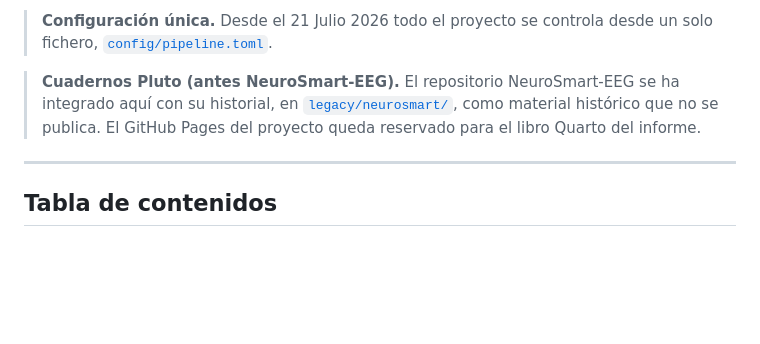
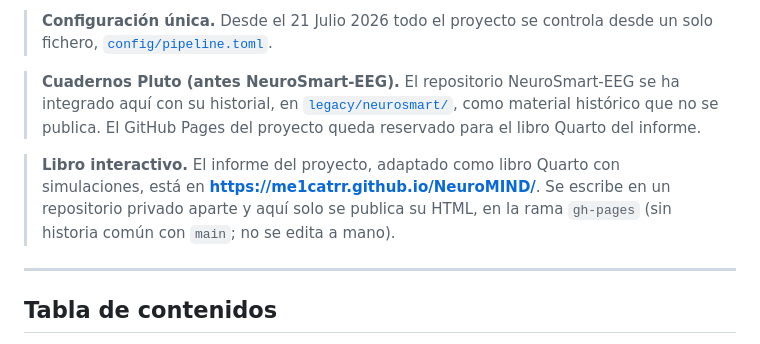
Before and after one commit to me1catrr/NeuroMIND, a Markdown page: README.md, the part around the change. Rendered like a GitHub page; blank space fills up the shorter version.

Commit message:
docs(readme): enlace al libro interactivo publicado en GitHub Pages
El libro Quarto se escribe en un repositorio privado y aquí solo se publica
su HTML, en la rama gh-pages (sin historia común con main).

Co-Authored-By: Claude Opus 5.5 <noreply@anthropic.com>

```diff
--- a/README.md
+++ b/README.md
@@ -10,6 +10,8 @@ NeuroMIND toma señales EEG de reposo en formato BrainVision, las procesa de pri
 > **Configuración única.** Desde el 21 Julio 2026 todo el proyecto se controla desde un solo fichero, [`config/pipeline.toml`](config/pipeline.toml).
 
 > **Cuadernos Pluto (antes NeuroSmart-EEG).** El repositorio NeuroSmart-EEG se ha integrado aquí con su historial, en [`legacy/neurosmart/`](legacy/neurosmart/LEEME_MIGRACION.md), como material histórico que no se publica. El GitHub Pages del proyecto queda reservado para el libro Quarto del informe.
+
+> **Libro interactivo.** El informe del proyecto, adaptado como libro Quarto con simulaciones, está en **<https://me1catrr.github.io/NeuroMIND/>**. Se escribe en un repositorio privado aparte y aquí solo se publica su HTML, en la rama `gh-pages` (sin historia común con `main`; no se edita a mano).
 
 ---
 
```
